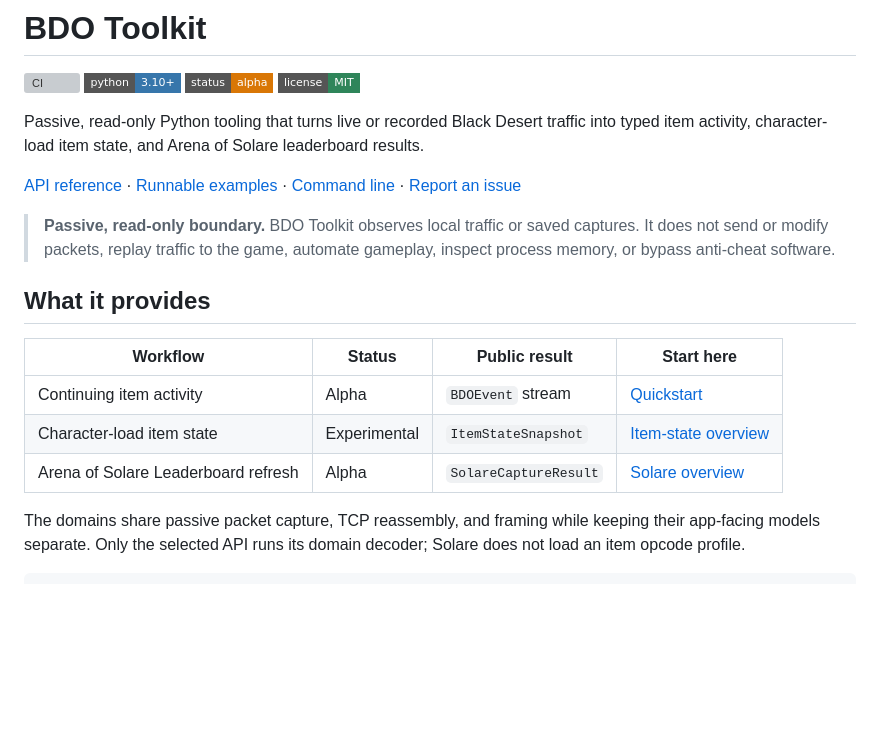
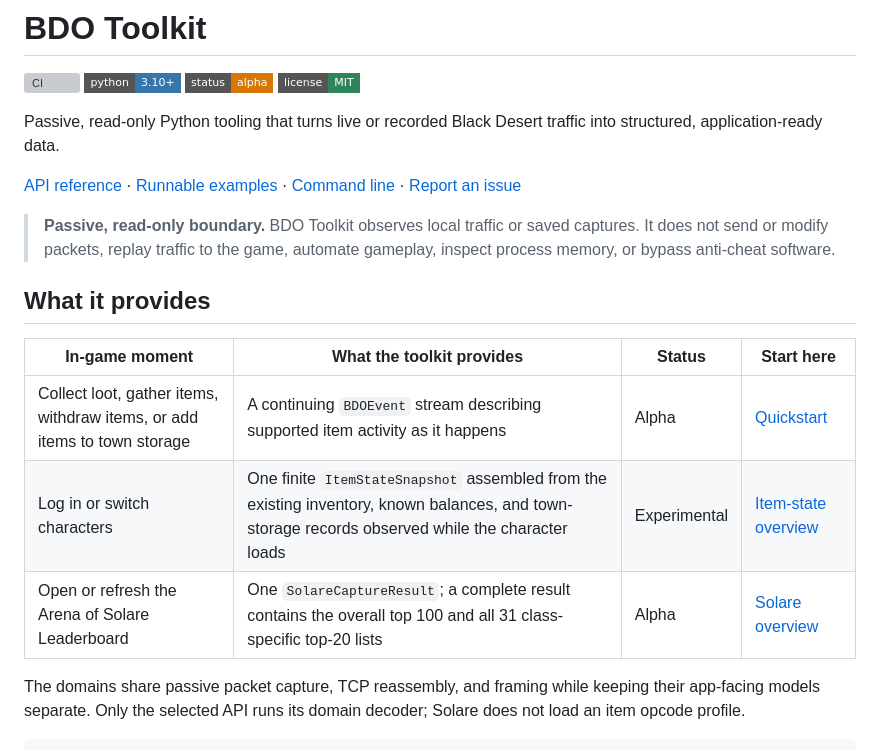
Before and after one commit to ychwu/bdo-toolkit, a Markdown page: README.md, the part around the change. GitHub-like rendering; badges without logos; blank space fills up the shorter version; grey boxes are pictures that could not be loaded.

```diff
--- a/README.md
+++ b/README.md
@@ -6,8 +6,7 @@
 [![License: MIT](https://img.shields.io/badge/license-MIT-2f855a?style=flat-square)](https://github.com/ychwu/bdo-toolkit/blob/main/LICENSE)
 
 Passive, read-only Python tooling that turns live or recorded Black Desert
-traffic into typed item activity, character-load item state, and Arena of
-Solare leaderboard results.
+traffic into structured, application-ready data.
 
 [API reference](https://ychwu.github.io/bdo-toolkit/) ·
 [Runnable examples](https://ychwu.github.io/bdo-toolkit/#item-examples) ·
@@ -20,11 +19,11 @@ Solare leaderboard results.
 
 ## What it provides
 
-| Workflow | Status | Public result | Start here |
+| In-game moment | What the toolkit provides | Status | Start here |
 | --- | --- | --- | --- |
-| Continuing item activity | Alpha | `BDOEvent` stream | [Quickstart](https://ychwu.github.io/bdo-toolkit/#quickstart) |
-| Character-load item state | Experimental | `ItemStateSnapshot` | [Item-state overview](https://ychwu.github.io/bdo-toolkit/#item-state-overview) |
-| Arena of Solare Leaderboard refresh | Alpha | `SolareCaptureResult` | [Solare overview](https://ychwu.github.io/bdo-toolkit/#solare-overview) |
+| Collect loot, gather items, withdraw items, or add items to town storage | A continuing `BDOEvent` stream describing supported item activity as it happens | Alpha | [Quickstart](https://ychwu.github.io/bdo-toolkit/#quickstart) |
+| Log in or switch characters | One finite `ItemStateSnapshot` assembled from the existing inventory, known balances, and town-storage records observed while the character loads | Experimental | [Item-state overview](https://ychwu.github.io/bdo-toolkit/#item-state-overview) |
+| Open or refresh the Arena of Solare Leaderboard | One `SolareCaptureResult`; a complete result contains the overall top 100 and all 31 class-specific top-20 lists | Alpha | [Solare overview](https://ychwu.github.io/bdo-toolkit/#solare-overview) |
 
 The domains share passive packet capture, TCP reassembly, and framing while
 keeping their app-facing models separate. Only the selected API runs its
```
